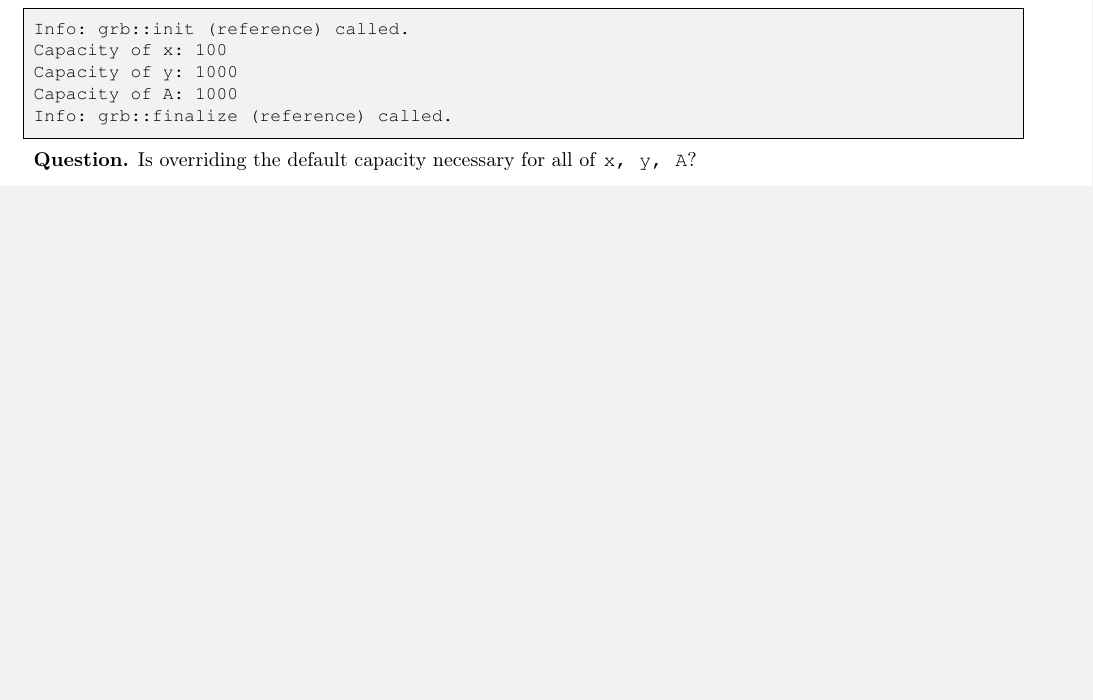
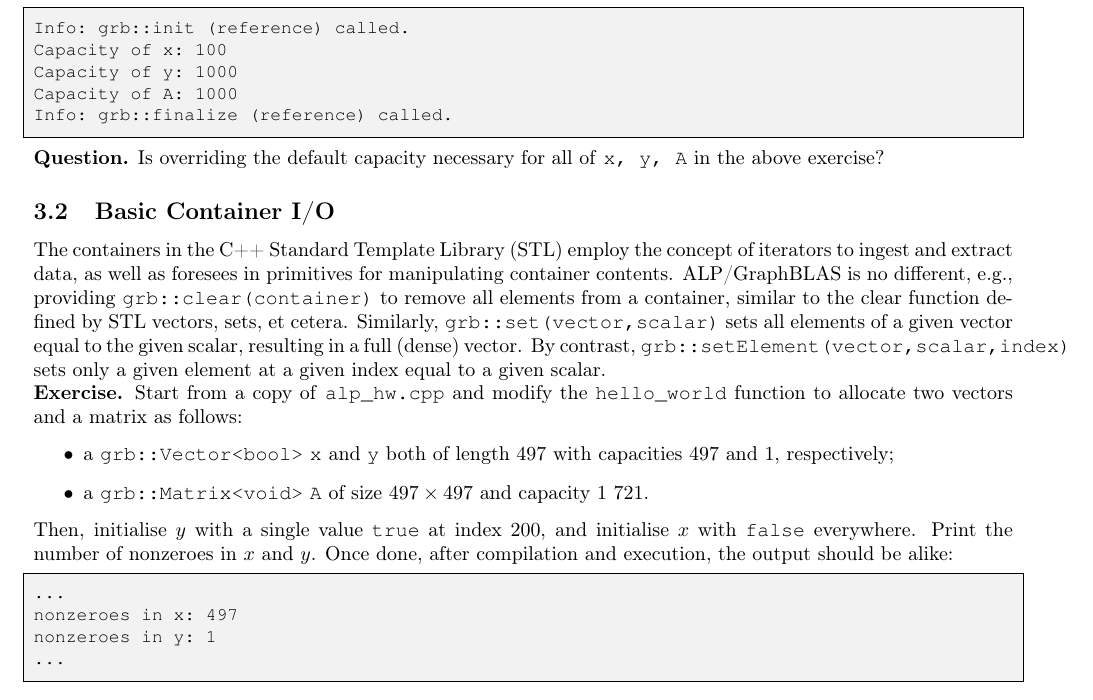
Before and after one commit to Algebraic-Programming/ALP-Tutorial, a LaTeX document (main.tex, which reads ALP_Tutorial.tex): part of page 4 of 16, cut so that both start at the same text, the shorter picture padded with empty space. Compiled offline with pdfLaTeX.

Commit message:
Started on a section 3.2 on basic container I/O

```diff
--- a/ALP_Tutorial.tex
+++ b/ALP_Tutorial.tex
@@ -138,7 +138,39 @@ Capacity of A: 1000
 Info: grb::finalize (reference) called.
 \end{lstlisting}
 
-\noindent \textbf{Question.} Is overriding the default capacity necessary for all of \texttt{x, y, A}?
+\noindent \textbf{Question.} Is overriding the default capacity necessary for all of \texttt{x, y, A} in the above exercise?
+
+\subsection{Basic Container I/O}
+
+The containers in the C++ Standard Template Library (STL) employ the concept of iterators to ingest and extract data, as well as foresees in primitives for manipulating container contents.
+ALP/GraphBLAS is no different, e.g., providing \texttt{grb::clear(container)} to remove all elements from a container, similar to the clear function defined by STL vectors, sets, et cetera.
+Similarly, \texttt{grb::set(vector,scalar)} sets all elements of a given vector equal to the given scalar, resulting in a full (dense) vector.
+By contrast, \texttt{grb::setElement(vector,scalar,index)} sets only a given element at a given index equal to a given scalar.
+
+\noindent \textbf{Exercise.} Start from a copy of \texttt{alp\_hw.cpp} and modify the \texttt{hello\_world} function to allocate two vectors and a matrix as follows:
+\begin{itemize}
+	\item a \texttt{grb::Vector<bool>} \texttt{x} and \texttt{y} both of length $497$ with capacities $497$ and $1$, respectively;
+	\item a \texttt{grb::Matrix<void>} \texttt{A} of size $497\times497$ and capacity $1\ 721$.
+\end{itemize}
+Then, initialise $y$ with a single value \texttt{true} at index $200$, and initialise $x$ with \texttt{false} everywhere. Print the number of nonzeroes in $x$ and $y$. Once done, after compilation and execution, the output should be alike:
+\begin{lstlisting}
+...
+nonzeroes in x: 497
+nonzeroes in y: 1
+...
+\end{lstlisting}
+
+% TODO describe output iterators and print the contents of $y$
+
+% TODO use output iterators to double-check $x$ has $497$ values and that all those values equal \texttt{false}
+
+% TODO use input iterators to build A from west0497.mtx. Have it print the number of nonzeroes after buildMatrixUnique.
+
+% TODO print the capacity of $y$.
+
+% TODO Download west0497.mtx and run the application
+
+% TODO Bonus question: if this is >1 and looking at the user doc, why is this OK?
 
 \subsection{Semirings and Algebraic Operations}
 
```
